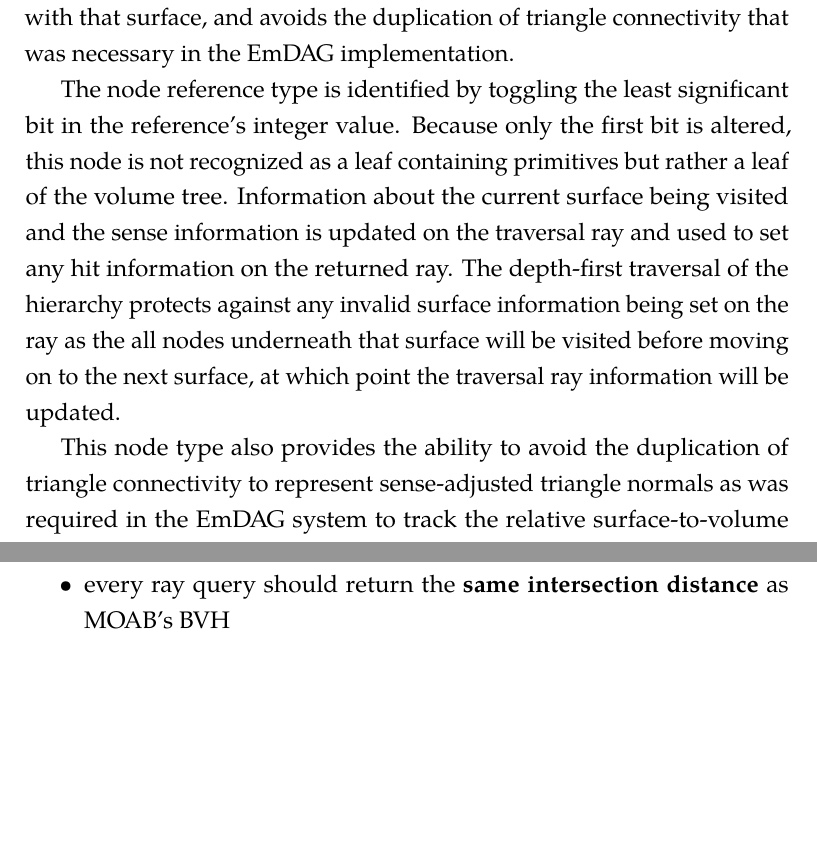
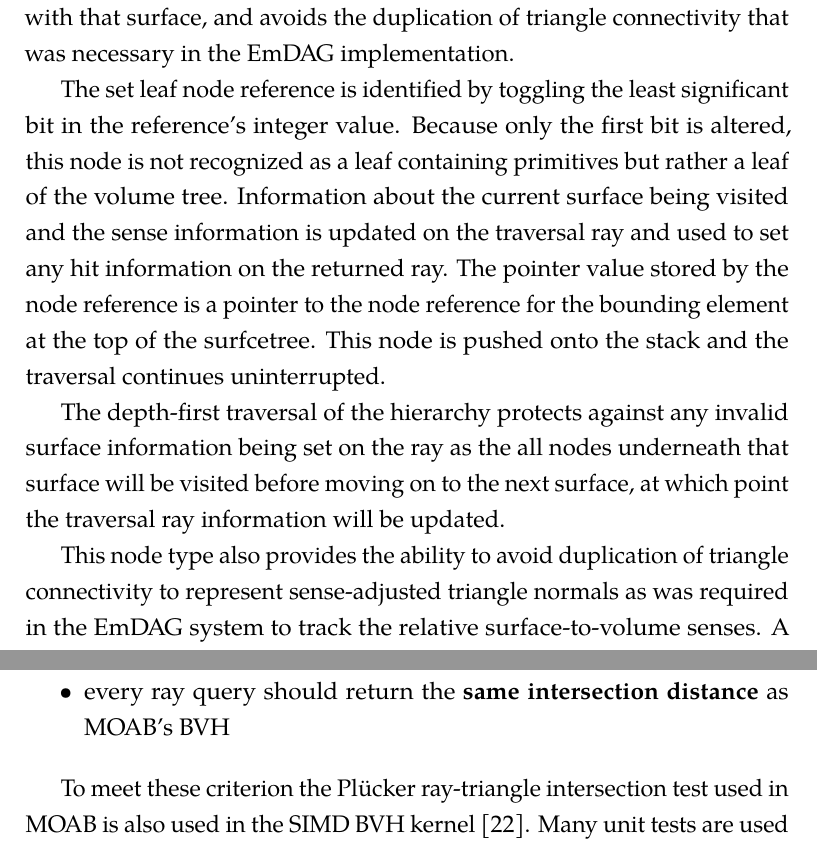
Before and after one commit to pshriwise/dissertation, a LaTeX thesis (document/dissertation.tex, which reads document/chapters/04-simd_bvh.tex): two parts of pages 120 and 123 of 149, joined at a grey line, cut so that both start at the same text, the shorter picture padded with empty space. Compiled offline with pdfLaTeX.

Commit message:
Fiddling with some sections.

```diff
--- a/document/chapters/04-simd_bvh.tex
+++ b/document/chapters/04-simd_bvh.tex
@@ -852,12 +852,17 @@ surface. This sense information is used to automatically adjust the returned tri
 normals for any intersections with that surface, and avoids the duplication of
 triangle connectivity that was necessary in the EmDAG implementation.
 
-The node reference type is identified by toggling the least significant bit in
+The set leaf node reference is identified by toggling the least significant bit in
 the reference's integer value. Because only the first bit is altered, this node
 is not recognized as a leaf containing primitives but rather a leaf of the
 volume tree. Information about the current surface being visited and the sense
 information is updated on the traversal ray and used to set any hit information
-on the returned ray. The depth-first traversal of the hierarchy protects against
+on the returned ray. The pointer value stored by the node reference is a pointer
+to the node reference for the bounding element at the top of the
+surfcetree. This node is pushed onto the stack and the traversal continues
+uninterrupted.
+
+The depth-first traversal of the hierarchy protects against
 any invalid surface information being set on the ray as the all nodes underneath
 that surface will be visited before moving on to the next surface, at which
 point the traversal ray information will be updated.
@@ -869,8 +874,7 @@ point the traversal ray information will be updated.
   \label{fig:set_leaf_encoding}
 \end{figure}
 
-
-This node type also provides the ability to avoid the duplication of triangle
+This node type also provides the ability to avoid duplication of triangle
 connectivity to represent sense-adjusted triangle normals as was required in the
 EmDAG system to track the relative surface-to-volume senses. A MOAB lookup of
 this sense information after returning ray hits is also a viable option, but it
@@ -894,3 +898,6 @@ The the criterion for a robust ray tracing kernel are as follows:
   \item every ray query should return the \textbf{same intersection distance} as MOAB's BVH
 \end{itemize}
 
+To meet these criterion the Pl\"{u}cker ray-triangle intersection test used in
+MOAB is also used in the SIMD BVH kernel \cite{Platis_2003}. Many unit tests are
+used to ensure watertight box intersection using the slab method \cite{Kay_1986}
```
Also changed, not shown: document/chapters/04-simd_bvh.tex (27 more changed lines).
